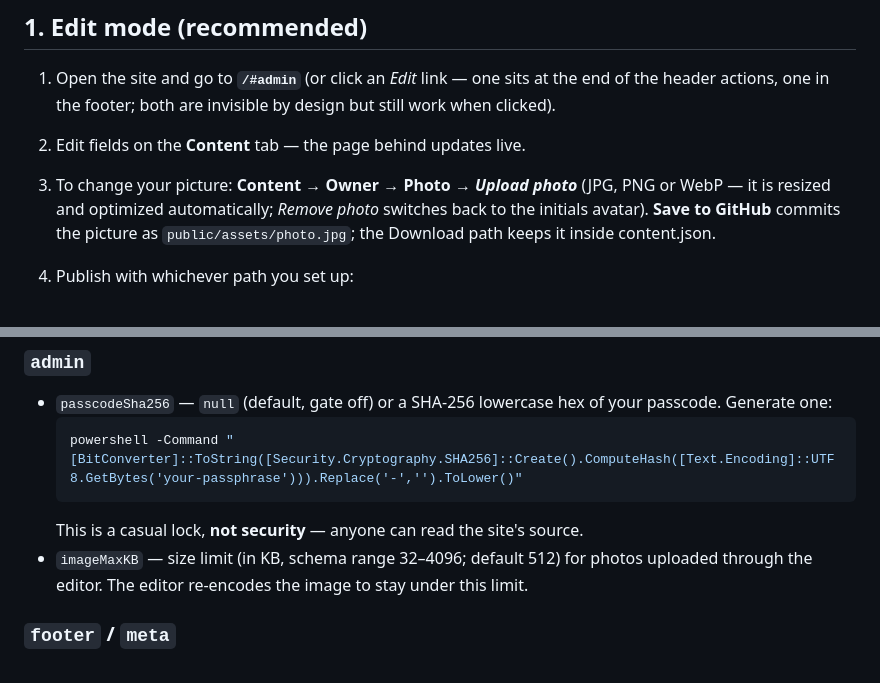
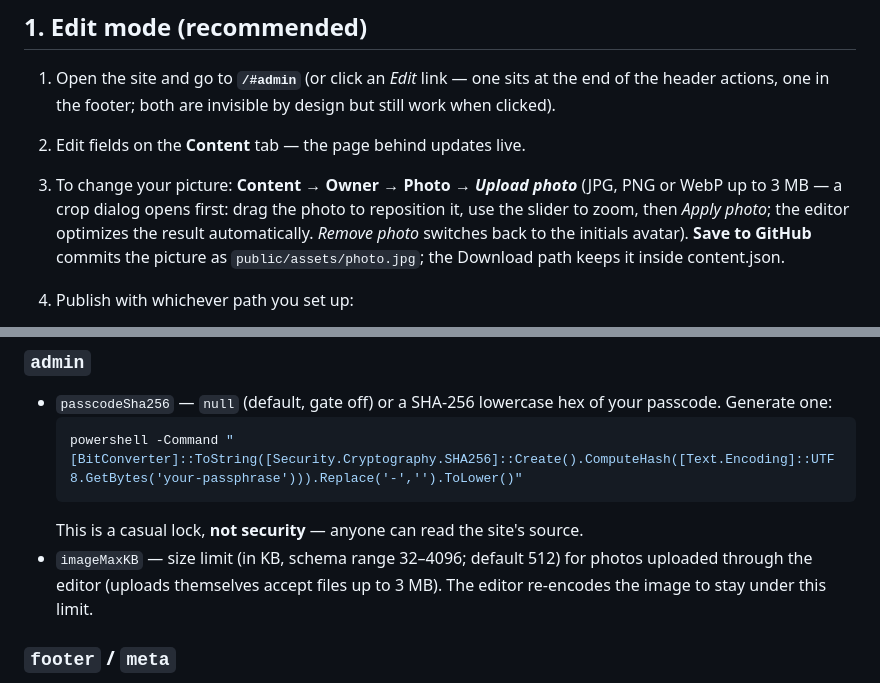
Before and after one commit to bimbangbingbangbung-dotcom/CV-Web, a Markdown page: CONTENT-GUIDE.md, 2 parts joined by grey strips. GitHub-like rendering.

Commit message:
Auto-save: 2 file(s) updated

````diff
--- a/CONTENT-GUIDE.md
+++ b/CONTENT-GUIDE.md
@@ -18,8 +18,10 @@ the site rebuilds itself.
    design but still work when clicked).
 2. Edit fields on the **Content** tab — the page behind updates live.
 3. To change your picture: **Content → Owner → Photo → _Upload photo_**
-   (JPG, PNG or WebP — it is resized and optimized automatically;
-   _Remove photo_ switches back to the initials avatar). **Save to GitHub**
+   (JPG, PNG or WebP up to 3 MB — a crop dialog opens first: drag the photo
+   to reposition it, use the slider to zoom, then _Apply photo_; the editor
+   optimizes the result automatically. _Remove photo_ switches back to the
+   initials avatar). **Save to GitHub**
    commits the picture as `public/assets/photo.jpg`; the Download path keeps
    it inside content.json.
 4. Publish with whichever path you set up:
@@ -171,7 +173,8 @@ section from nav and page at once.
   ```
   This is a casual lock, **not security** — anyone can read the site's source.
 - `imageMaxKB` — size limit (in KB, schema range 32–4096; default 512) for
-  photos uploaded through the editor. The editor re-encodes the image to
+  photos uploaded through the editor (uploads themselves accept files up to
+  3 MB). The editor re-encodes the image to
   stay under this limit.
 
 ### `footer` / `meta`
````
Also changed, not shown: SYSTEM-ARCHITECTURE.md (+2 -1 lines).
